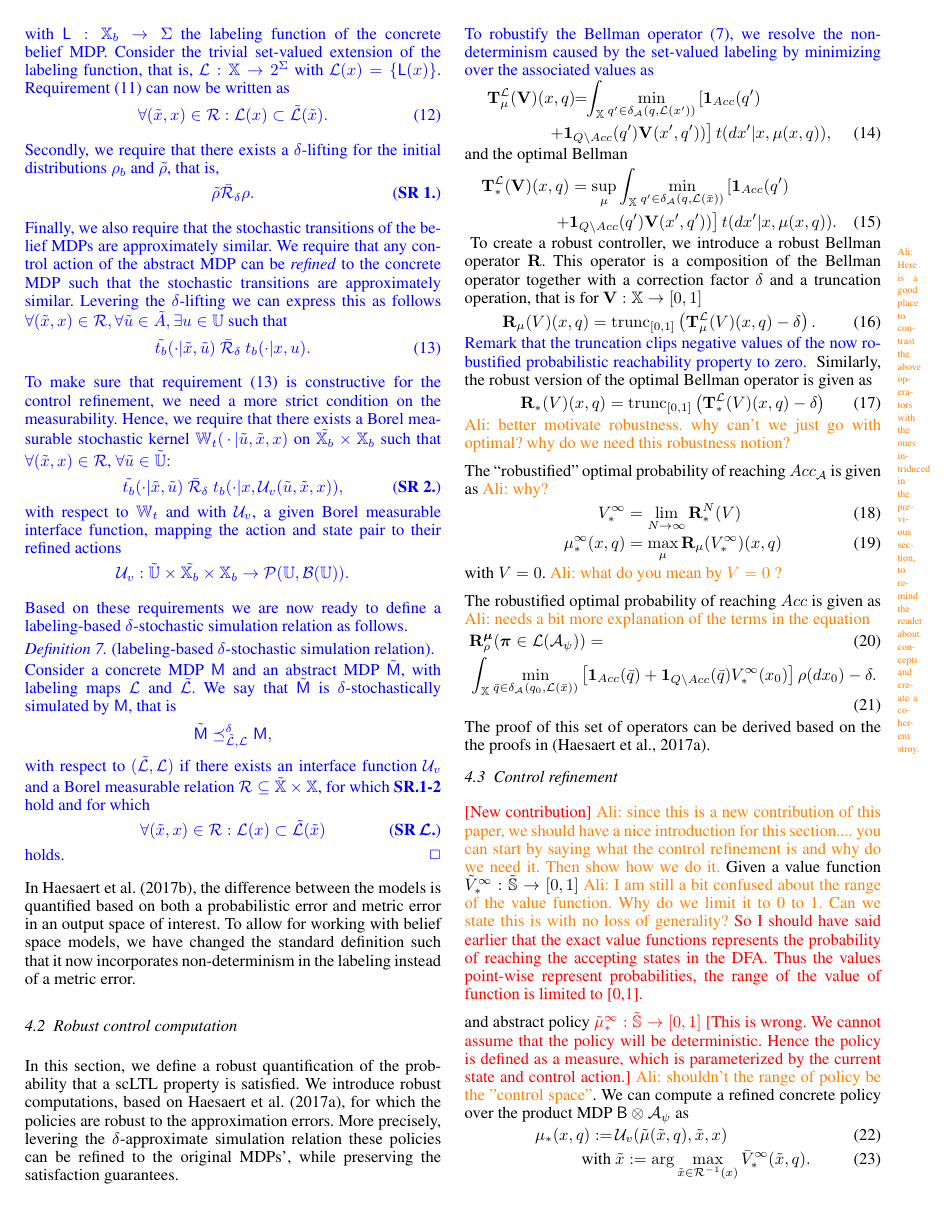
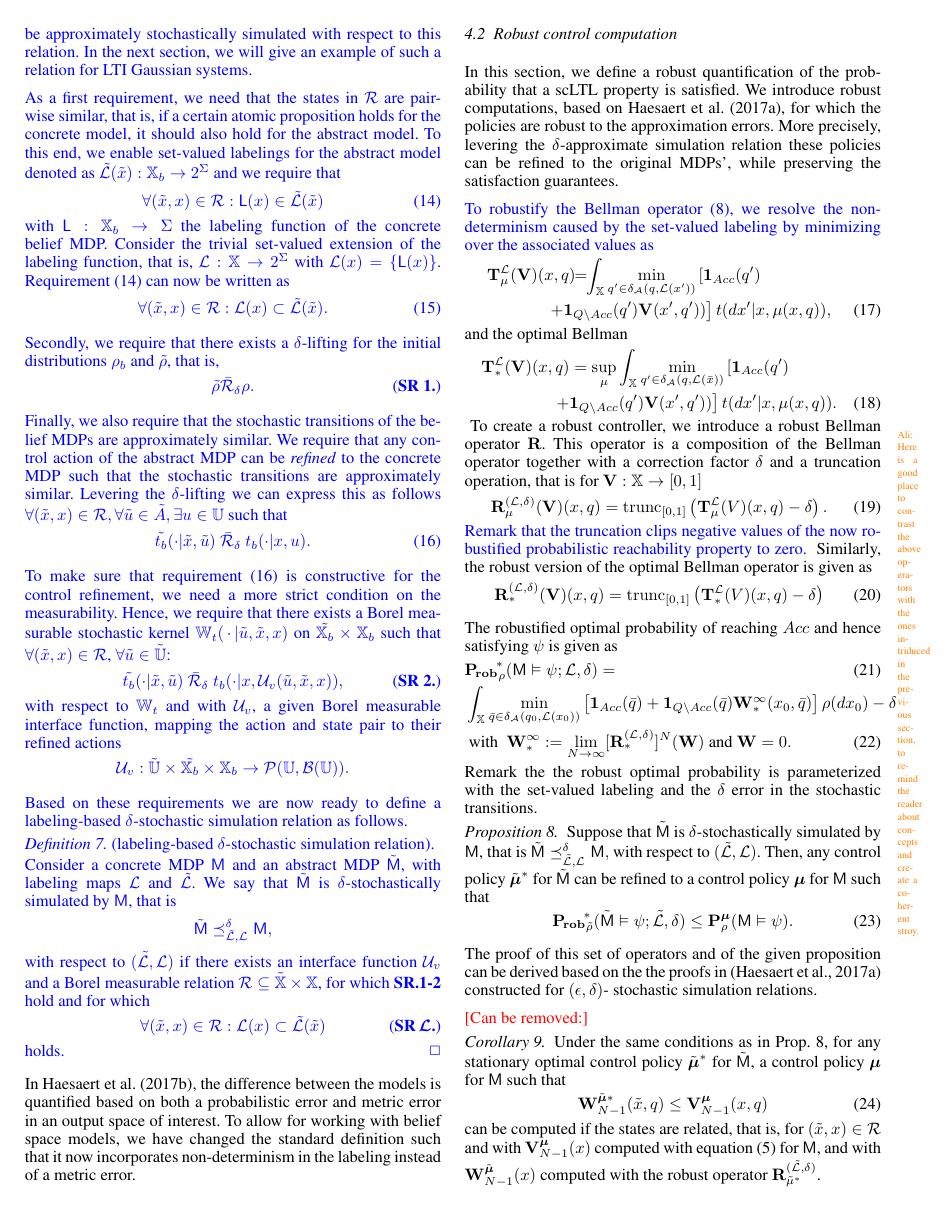
Before and after one commit to Aliaghajpl/BestNew, a LaTeX document (BeliefSpaceTemporalLogic/3_FormalAbstraction inLTLUnderUncertainty.tex): page 6 of 9. Compiled offline with pdfLaTeX.

Commit message:
update remaining issues in paper

```diff
--- a/BeliefSpaceTemporalLogic/3_FormalAbstraction inLTLUnderUncertainty.tex
+++ b/BeliefSpaceTemporalLogic/3_FormalAbstraction inLTLUnderUncertainty.tex
@@ -773,36 +776,51 @@ and the optimal Bellman
 \marginpar{\tiny \axx{Here is a good place to contrast the above operators with the ones intriduced in the previous section, to remind the reader about concepts and create a coherent stroy.}}
 To create a robust controller, we introduce a robust Bellman operator  $\BelR$. This operator is a  composition of the Bellman operator together with a correction factor $\delta$ and  a truncation operation, that is for $\mathbf V:\X\rightarrow [0,1]$
 \begin{align}\label{eq:V_recopt_inf}
-& \BelR_\pol (V)(x,q) = \trunc{[0,1]}{\Bel_\pol^\Labset (V)(x,q)-\delta}.
+& \BelR_\pol^{(\Labset,\delta)} (\mathbf V)(x,q) = \trunc{[0,1]}{\Bel_\pol^\Labset (V)(x,q)-\delta}.
 \end{align}
 \new{Remark that the truncation clips negative values of the now robustified probabilistic reachability property to zero. }
 %\axx{provide more intution about the meaning of R. Why do we have trunctation here?}
 Similarly, the robust version of the optimal Bellman operator is given as
 \begin{align}\label{eq:V_recopt_inf}
-& \BelR_\ast (V)(x,q)= \trunc{[0,1]}{\Bel_\ast^\Labset (V)(x,q)-\delta}
+& \BelR_\ast^{(\Labset,\delta)} (\mathbf V)(x,q)= \trunc{[0,1]}{\Bel_\ast^\Labset (V)(x,q)-\delta}
 \end{align}
-\axx{better motivate robustness. why can't we just go with optimal? why do we need this robustness notion?}
 
-The ``robustified'' optimal probability of reaching $Acc_\FSA$ is given as
-\axx{why?}
-\begin{align}
-	V^\infty_\ast & =\lim_{N\rightarrow \infty}\BelR_\ast^N (V) \\
-	\pol^\infty_\ast(x,q)  &= \max_\pol \BelR_\pol (V_\ast^\infty)(x,q)
+%The ``robustified'' optimal probability of reaching $Acc_\FSA$ is given as
+%\axx{why?}
+%\begin{align}
+%	V^\infty_\ast & =\lim_{N\rightarrow \infty}\BelR_\ast^N (V) \\
+%	\pol^\infty_\ast(x,q)  &= \max_\pol \BelR_\pol (V_\ast^\infty)(x,q)
+%\end{align}
+%with $V=0$.
+%\axx{what do you mean by $V=0$ ?}
+
+The robustified optimal probability of reaching $Acc$ and hence satisfying $\psi$ is given as
+\begin{align}\label{eq:prob:robust_optimal}
+&\mathbf{P_{\! rob}}_\init^{\!\ast}(\MDP\vDash\psi; \Labset,\delta) =\\ & \int_{\X}\min_{\bar q \in \delta_\FSA(q_0,\Labset(x_0))}\left[\mathbf 1_{Acc}(\bar q)+ \mathbf 1_{Q \setminus Acc}(\bar q) \mathbf W^\infty_\ast(x_0,\bar q) \right]\notag
+\init (d x_0)-\delta\\
+&\mbox{ with }\ \mathbf W^\infty_\ast :=  \lim_{N\rightarrow\infty}[\BelR_\ast^{(\Labset,\delta)}]^N (\mathbf W) \mbox{ and } \mathbf W=0.
 \end{align}
-with $V=0$.
-\axx{what do you mean by $V=0$ ?}
-
-The robustified optimal probability of reaching $Acc$ is given as
-\axx{needs a bit more explanation of the terms in the equation}
-\begin{align}
-&\BelR_\init^\polb
-(\word \in\mathcal L(\mathcal A_\psi))=\\ & \int_{\X}\min_{\bar q \in \delta_\FSA(q_0,\Labset(\bar x))}\left[\mathbf 1_{Acc}(\bar q)+ \mathbf 1_{Q \setminus Acc}(\bar q) V^\infty_\ast(x_0) \right]%\notag\\\times
-\init (d x_0)-\delta.
-\end{align}
-The proof of this set of operators can be derived based on the the proofs in \citep{tech_report_TACAS}.
+Remark the the robust optimal probability is parameterized with the set-valued labeling and the $\delta$ error in the stochastic transitions.
 
 
+\begin{prop}\label{prop:1}
+Suppose that $\tilde \MDP$  is  $\delta$-stochastically simulated by $\MDP$, that is  $\tilde{\MDP}\preceq^{\delta}_{\tilde{\Labset},\Labset}\MDP,$ with respect to  $({\tilde{\Labset},\Labset})$.
+Then, any control policy ${\tilde \polb}^*$ for $\tilde \MDP$ can be refined to a control policy   ${ \polb}$ for $  \MDP$ such that
+ \begin{align}\label{eq:prob_result}
+\mathbf{P_{\! rob}}_{\tilde \init}^{\!\ast}(\tilde \MDP\vDash\psi; \tilde\Labset,\delta)\leq  \mathbf P _{\init}^{\polb}(\MDP\vDash\psi).
+\end{align}
+ \end{prop}
+The proof of this set of operators and of the given proposition can be derived based on the the proofs in \citep{tech_report_TACAS} constructed for $(\eps,\delta)$- stochastic simulation relations.
 
+
+\red{[Can be removed:]}
+\begin{cor}\label{cor:2} Under the same conditions as in Prop. \ref{prop:1}, for
+any stationary optimal control policy ${\tilde \polb}^*$ for $\tilde \MDP$,  a control policy   ${ \polb}$ for $  \MDP$ such that
+ \begin{align}
+\mathbf W^{\tilde \polb*}_{N-1} (\tilde x, q)\leq  \mathbf V^\polb_{N-1} (x,q)
+\end{align} can be computed if the states are related, that is,
+for $(\tilde x, x ) \in \rel$ and with $\mathbf V^\polb_{N-1} (x)$ computed with equation \eqref{eq:Valfunc} for $\MDP$, and  with $\mathbf W^{\tilde \polb}_{N-1} (x)$ computed with the robust operator $\mathbf R^{(\tilde \Labset, \delta)}_{\tilde\pol^\ast}$.
+ \end{cor}
 
 
 %
@@ -855,9 +873,3 @@ The proof of this set of operators can be derived based on the the proofs in \ci
 
 %%%%%%%%%%%%%%%%%%%%%%%%%%%%%%%%%%%%%%%%%%%%%%%%%%%%%
 \subsection{Control refinement}\label{sec:control}
-\red{[New contribution]}
-\axx{since this is a new contribution of this paper, we should have a nice introduction for this section.... you can start by saying what the control refinement is and why do we need it. Then show how we do it.}
-Given a value function
-	$\tilde V^\infty_\ast:\tilde\S \rightarrow [0,1]$ \axx{I am still a bit confused about the range of the value function. Why do we limit it to 0 to 1. Can we state this is with no loss of generality?} \red{So I should have said earlier that the exact value functions represents the probability of reaching the accepting states in the DFA. Thus the values point-wise represent probabilities, the range of the value of function is limited to [0,1]. }
-
-	and abstract policy 	\red{$\tilde  \pol^\infty_\ast:\tilde\S \rightarrow [0,1]$ [This is wrong.  We cannot assume that the policy will be deterministic. Hence the policy is defined as a measure, which is parameterized by the current state and control action.] }\axx{shouldn't the range of policy be the "control space"}. We can compute a refined  concrete policy over the product MDP $\MB\otimes\FSA_\psi$ as
@@ -864,3 +880,2 @@ Given a value function
 	\begin{align}\label{eq:Valuebased_refined}
 		\pol_\ast(x,q):=\, &\InF( \tilde{\pol}(\tilde x, q), \tilde x, x) \\ \mbox{ with } &\tilde x:=\arg\max_{ \tilde x\in
-		\rel^{-1}(x)} \bar V^\infty_\ast(\tilde x,q).
@@ -870,2 +883,0 @@ If  $\bar V^\infty_\ast$ has a finite domain, then  the maximization in equation
-	Furthermore
-\begin{align}
```
Also changed, not shown: BeliefSpaceTemporalLogic/3_FormalAbstraction inLTLUnderUncertainty.tex (63 more changed lines).
